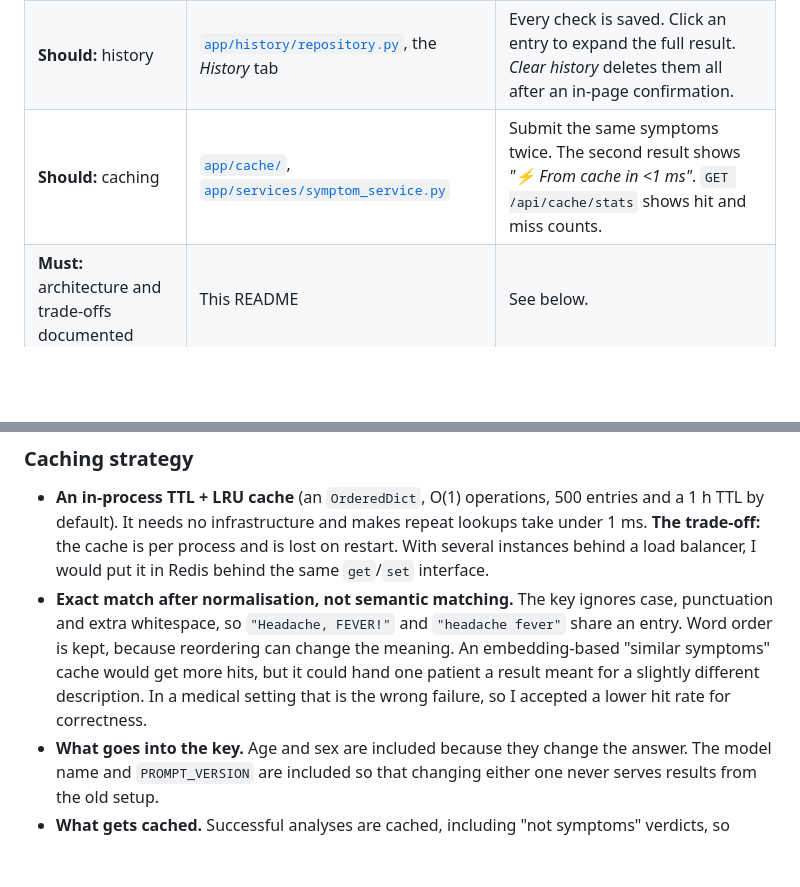
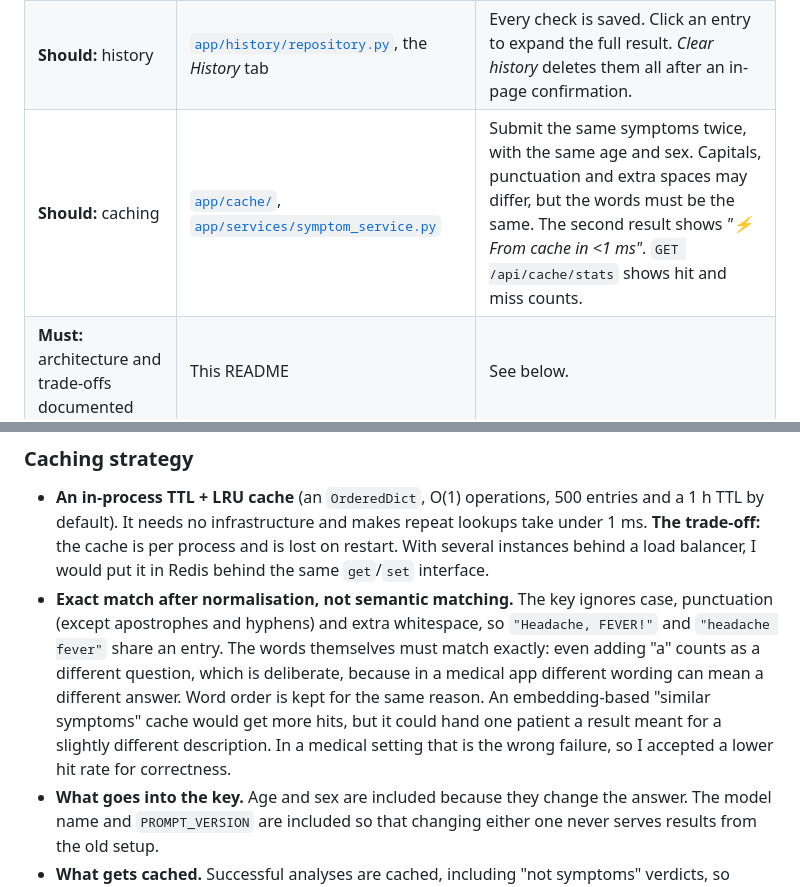
Before and after one commit to sricharanreddy20/healthai-symptom-checker, a Markdown page: README.md, 2 parts joined by grey strips. Rendered like a GitHub page; blank space fills up the shorter version.

Commit message:
Clarify how cache matching works in the README
Co-Authored-By: Claude Opus 5.5 <noreply@anthropic.com>

```diff
--- a/README.md
+++ b/README.md
@@ -43,7 +43,7 @@ All settings are listed in [`.env.example`](.env.example). They are validated at
 | **Must:** LLM returns potential diagnoses | [`app/llm/gemini_provider.py`](app/llm/gemini_provider.py) | Results show 2–5 conditions, each with a likelihood, an explanation and a next step, plus an urgency level. |
 | **Must:** validation (not empty, min length) | [`app/domain/schemas.py`](app/domain/schemas.py) (server), `validateSymptoms` in `app.js` (client) | Submitting an empty field shows *"Please describe your symptoms."* Text that is under 10 characters, over 1000 characters, or has no words is also rejected. |
 | **Should:** history | [`app/history/repository.py`](app/history/repository.py), the *History* tab | Every check is saved. Click an entry to expand the full result. *Clear history* deletes them all after an in-page confirmation. |
-| **Should:** caching | [`app/cache/`](app/cache), [`app/services/symptom_service.py`](app/services/symptom_service.py) | Submit the same symptoms twice. The second result shows *"⚡ From cache in <1 ms"*. `GET /api/cache/stats` shows hit and miss counts. |
+| **Should:** caching | [`app/cache/`](app/cache), [`app/services/symptom_service.py`](app/services/symptom_service.py) | Submit the same symptoms twice, with the same age and sex. Capitals, punctuation and extra spaces may differ, but the words must be the same. The second result shows *"⚡ From cache in <1 ms"*. `GET /api/cache/stats` shows hit and miss counts. |
 | **Must:** architecture and trade-offs documented | This README | See below. |
 | **Could:** responsive | [`public/styles.css`](public/styles.css) | Checked at 375 px wide with no horizontal scroll. Supports dark mode and reduced motion. |
 
@@ -139,7 +139,7 @@ All errors use one shape: `{ "error": { "code", "message", "details?" } }`. JSON
 ### Caching strategy
 
 - **An in-process TTL + LRU cache** (an `OrderedDict`, O(1) operations, 500 entries and a 1 h TTL by default). It needs no infrastructure and makes repeat lookups take under 1 ms. **The trade-off:** the cache is per process and is lost on restart. With several instances behind a load balancer, I would put it in Redis behind the same `get`/`set` interface.
-- **Exact match after normalisation, not semantic matching.** The key ignores case, punctuation and extra whitespace, so `"Headache, FEVER!"` and `"headache fever"` share an entry. Word order is kept, because reordering can change the meaning. An embedding-based "similar symptoms" cache would get more hits, but it could hand one patient a result meant for a slightly different description. In a medical setting that is the wrong failure, so I accepted a lower hit rate for correctness.
+- **Exact match after normalisation, not semantic matching.** The key ignores case, punctuation (except apostrophes and hyphens) and extra whitespace, so `"Headache, FEVER!"` and `"headache fever"` share an entry. The words themselves must match exactly: even adding "a" counts as a different question, which is deliberate, because in a medical app different wording can mean a different answer. Word order is kept for the same reason. An embedding-based "similar symptoms" cache would get more hits, but it could hand one patient a result meant for a slightly different description. In a medical setting that is the wrong failure, so I accepted a lower hit rate for correctness.
 - **What goes into the key.** Age and sex are included because they change the answer. The model name and `PROMPT_VERSION` are included so that changing either one never serves results from the old setup.
 - **What gets cached.** Successful analyses are cached, including "not symptoms" verdicts, so repeated junk input doesn't cost a model call each time. Errors are never cached, so a temporary outage doesn't stick.
 - **Stampede protection.** If the same query arrives while it is already running, both requests share one LLM call (an `asyncio` future keyed by the cache key).
```
